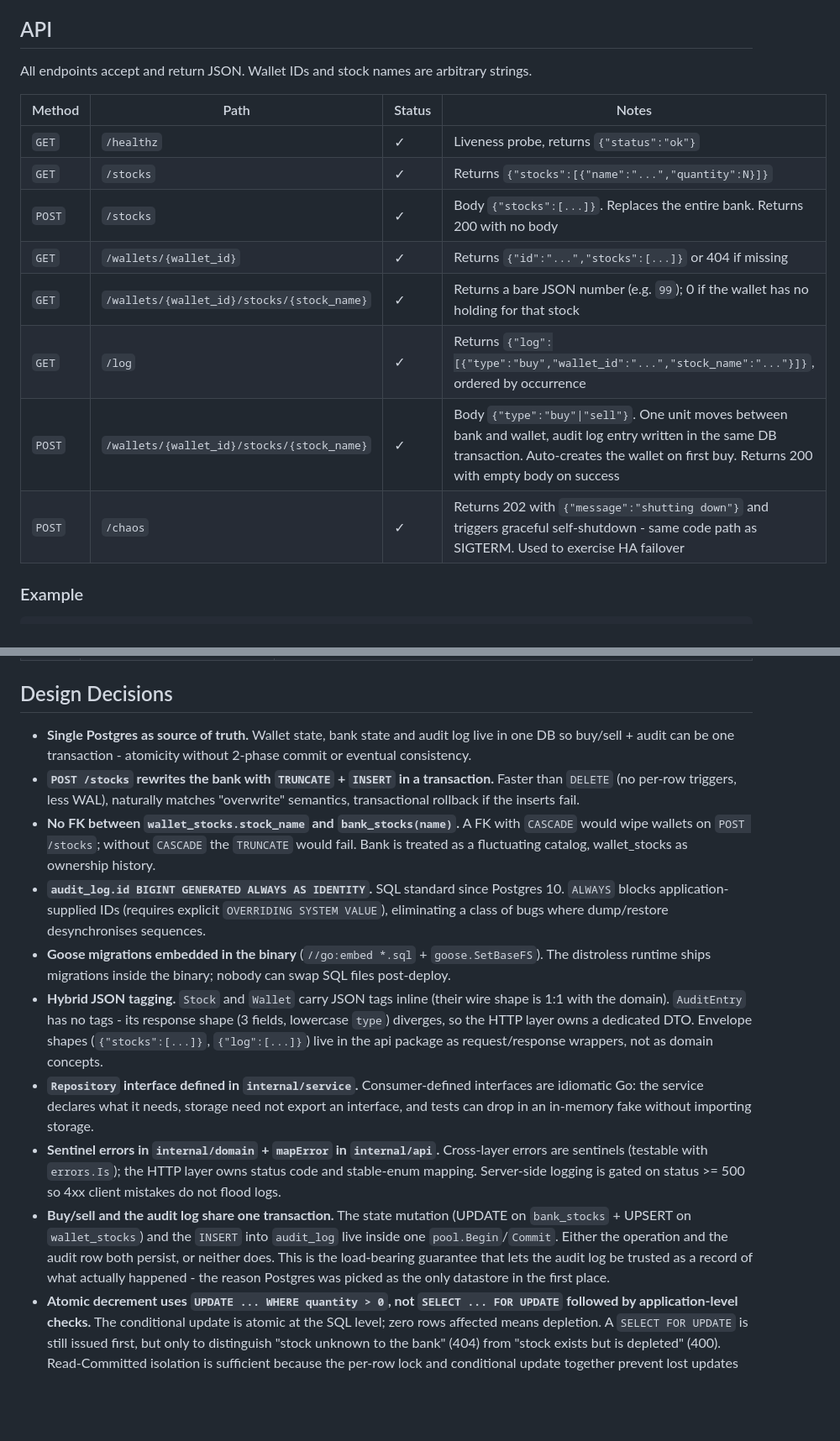
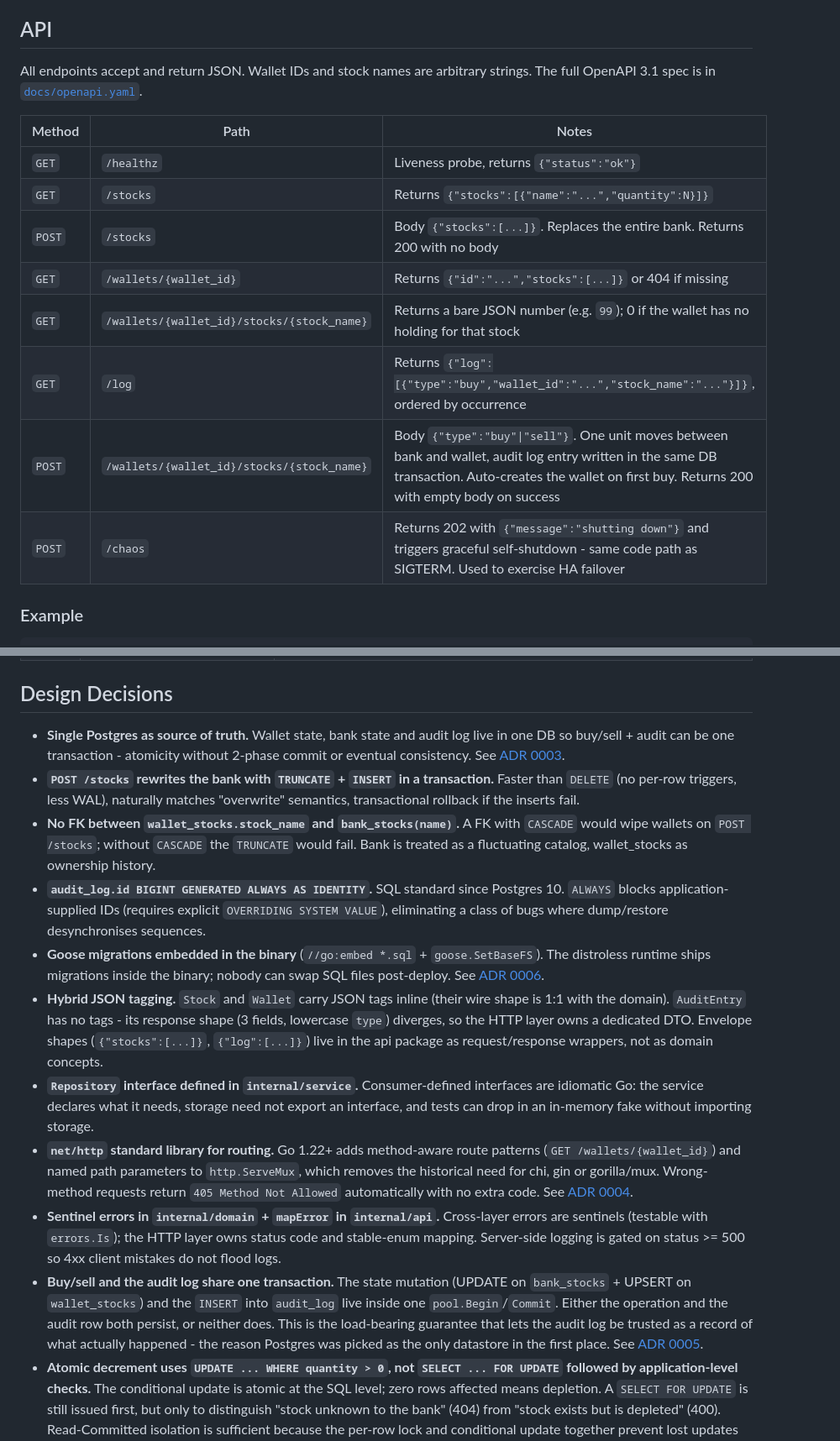
Before and after one commit to Macszym/stock-market-simulator, a Markdown page: README.md, 2 parts joined by grey strips. Shown at 84% size. Drawn GitHub-style; blank space fills up the shorter version.

Commit message:
docs(readme): add badges, Next Steps, and ADR/OpenAPI cross-links

```diff
--- a/README.md
+++ b/README.md
@@ -65,18 +65,18 @@ Postgres is intentionally **not** replicated. Real database HA (streaming replic
 
 ## API
 
-All endpoints accept and return JSON. Wallet IDs and stock names are arbitrary strings.
+All endpoints accept and return JSON. Wallet IDs and stock names are arbitrary strings. The full OpenAPI 3.1 spec is in [`docs/openapi.yaml`](docs/openapi.yaml).
 
-| Method | Path | Status | Notes |
-|---|---|---|---|
-| `GET`  | `/healthz` | ✓ | Liveness probe, returns `{"status":"ok"}` |
-| `GET`  | `/stocks` | ✓ | Returns `{"stocks":[{"name":"...","quantity":N}]}` |
-| `POST` | `/stocks` | ✓ | Body `{"stocks":[...]}`. Replaces the entire bank. Returns 200 with no body |
-| `GET`  | `/wallets/{wallet_id}` | ✓ | Returns `{"id":"...","stocks":[...]}` or 404 if missing |
-| `GET`  | `/wallets/{wallet_id}/stocks/{stock_name}` | ✓ | Returns a bare JSON number (e.g. `99`); 0 if the wallet has no holding for that stock |
-| `GET`  | `/log` | ✓ | Returns `{"log":[{"type":"buy","wallet_id":"...","stock_name":"..."}]}`, ordered by occurrence |
-| `POST` | `/wallets/{wallet_id}/stocks/{stock_name}` | ✓ | Body `{"type":"buy"\|"sell"}`. One unit moves between bank and wallet, audit log entry written in the same DB transaction. Auto-creates the wallet on first buy. Returns 200 with empty body on success |
-| `POST` | `/chaos` | ✓ | Returns 202 with `{"message":"shutting down"}` and triggers graceful self-shutdown - same code path as SIGTERM. Used to exercise HA failover |
+| Method | Path | Notes |
+|---|---|---|
+| `GET`  | `/healthz` | Liveness probe, returns `{"status":"ok"}` |
+| `GET`  | `/stocks` | Returns `{"stocks":[{"name":"...","quantity":N}]}` |
+| `POST` | `/stocks` | Body `{"stocks":[...]}`. Replaces the entire bank. Returns 200 with no body |
+| `GET`  | `/wallets/{wallet_id}` | Returns `{"id":"...","stocks":[...]}` or 404 if missing |
+| `GET`  | `/wallets/{wallet_id}/stocks/{stock_name}` | Returns a bare JSON number (e.g. `99`); 0 if the wallet has no holding for that stock |
+| `GET`  | `/log` | Returns `{"log":[{"type":"buy","wallet_id":"...","stock_name":"..."}]}`, ordered by occurrence |
+| `POST` | `/wallets/{wallet_id}/stocks/{stock_name}` | Body `{"type":"buy"\|"sell"}`. One unit moves between bank and wallet, audit log entry written in the same DB transaction. Auto-creates the wallet on first buy. Returns 200 with empty body on success |
+| `POST` | `/chaos` | Returns 202 with `{"message":"shutting down"}` and triggers graceful self-shutdown - same code path as SIGTERM. Used to exercise HA failover |
 
 ### Example
 
@@ -127,15 +127,16 @@ All error responses share the same shape: `{"error":"human message","code":"STAB
 
 ## Design Decisions
 
-- **Single Postgres as source of truth.** Wallet state, bank state and audit log live in one DB so buy/sell + audit can be one transaction - atomicity without 2-phase commit or eventual consistency.
+- **Single Postgres as source of truth.** Wallet state, bank state and audit log live in one DB so buy/sell + audit can be one transaction - atomicity without 2-phase commit or eventual consistency. See [ADR 0003](docs/adr/0003-postgres-over-redis.md).
 - **`POST /stocks` rewrites the bank with `TRUNCATE` + `INSERT` in a transaction.** Faster than `DELETE` (no per-row triggers, less WAL), naturally matches "overwrite" semantics, transactional rollback if the inserts fail.
 - **No FK between `wallet_stocks.stock_name` and `bank_stocks(name)`.** A FK with `CASCADE` would wipe wallets on `POST /stocks`; without `CASCADE` the `TRUNCATE` would fail. Bank is treated as a fluctuating catalog, wallet_stocks as ownership history.
 - **`audit_log.id BIGINT GENERATED ALWAYS AS IDENTITY`.** SQL standard since Postgres 10. `ALWAYS` blocks application-supplied IDs (requires explicit `OVERRIDING SYSTEM VALUE`), eliminating a class of bugs where dump/restore desynchronises sequences.
-- **Goose migrations embedded in the binary** (`//go:embed *.sql` + `goose.SetBaseFS`). The distroless runtime ships migrations inside the binary; nobody can swap SQL files post-deploy.
+- **Goose migrations embedded in the binary** (`//go:embed *.sql` + `goose.SetBaseFS`). The distroless runtime ships migrations inside the binary; nobody can swap SQL files post-deploy. See [ADR 0006](docs/adr/0006-goose-embedded-migrations.md).
 - **Hybrid JSON tagging.** `Stock` and `Wallet` carry JSON tags inline (their wire shape is 1:1 with the domain). `AuditEntry` has no tags - its response shape (3 fields, lowercase `type`) diverges, so the HTTP layer owns a dedicated DTO. Envelope shapes (`{"stocks":[...]}`, `{"log":[...]}`) live in the api package as request/response wrappers, not as domain concepts.
 - **`Repository` interface defined in `internal/service`.** Consumer-defined interfaces are idiomatic Go: the service declares what it needs, storage need not export an interface, and tests can drop in an in-memory fake without importing storage.
+- **`net/http` standard library for routing.** Go 1.22+ adds method-aware route patterns (`GET /wallets/{wallet_id}`) and named path parameters to `http.ServeMux`, which removes the historical need for chi, gin or gorilla/mux. Wrong-method requests return `405 Method Not Allowed` automatically with no extra code. See [ADR 0004](docs/adr/0004-stdlib-net-http.md).
 - **Sentinel errors in `internal/domain` + `mapError` in `internal/api`.** Cross-layer errors are sentinels (testable with `errors.Is`); the HTTP layer owns status code and stable-enum mapping. Server-side logging is gated on status >= 500 so 4xx client mistakes do not flood logs.
-- **Buy/sell and the audit log share one transaction.** The state mutation (UPDATE on `bank_stocks` + UPSERT on `wallet_stocks`) and the `INSERT` into `audit_log` live inside one `pool.Begin`/`Commit`. Either the operation and the audit row both persist, or neither does. This is the load-bearing guarantee that lets the audit log be trusted as a record of what actually happened - the reason Postgres was picked as the only datastore in the first place.
+- **Buy/sell and the audit log share one transaction.** The state mutation (UPDATE on `bank_stocks` + UPSERT on `wallet_stocks`) and the `INSERT` into `audit_log` live inside one `pool.Begin`/`Commit`. Either the operation and the audit row both persist, or neither does. This is the load-bearing guarantee that lets the audit log be trusted as a record of what actually happened - the reason Postgres was picked as the only datastore in the first place. See [ADR 0005](docs/adr/0005-audit-log-in-transaction.md).
 - **Atomic decrement uses `UPDATE ... WHERE quantity > 0`, not `SELECT ... FOR UPDATE` followed by application-level checks.** The conditional update is atomic at the SQL level; zero rows affected means depletion. A `SELECT FOR UPDATE` is still issued first, but only to distinguish "stock unknown to the bank" (404) from "stock exists but is depleted" (400). Read-Committed isolation is sufficient because the per-row lock and conditional update together prevent lost updates without forcing the retry loops a `Serializable` level would require.
 - **Sell never auto-creates a wallet.** Buy treats the wallet as auto-created on first acquisition (matching the spec). Sell on a missing wallet returns 400 `INSUFFICIENT_WALLET_STOCK` - the same code as sell on an empty holding. There is no meaningful "first sale" without prior state, so the symmetry with buy is intentionally broken.
 - **`POST /chaos` triggers the same shutdown path as SIGTERM.** The handler returns 202 immediately, then a goroutine sleeps 100 ms (so the response leaves the socket) and calls the cancel function returned by `signal.NotifyContext`. The main goroutine's `<-ctx.Done()` branch runs `httpSrv.Shutdown` exactly as it would on SIGTERM - one shutdown code path, exercised two ways.
```
Also changed, not shown: other parts of README.md (+15 -1 lines).
